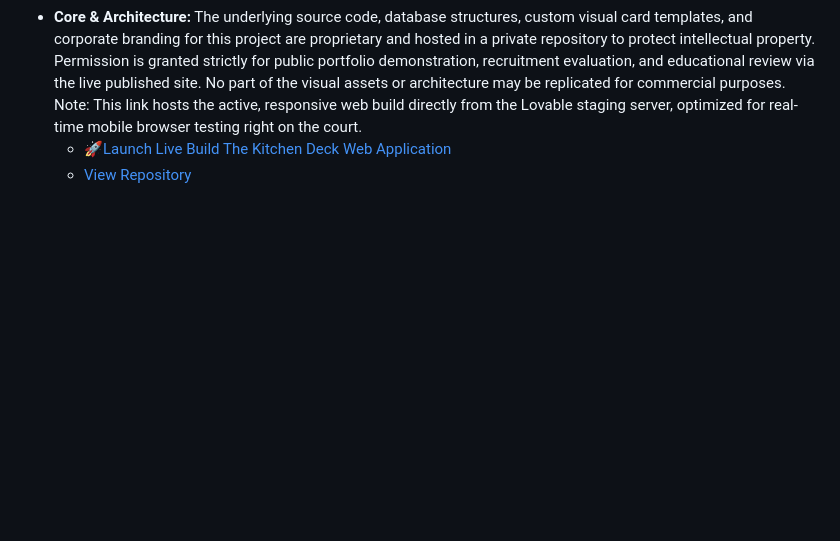
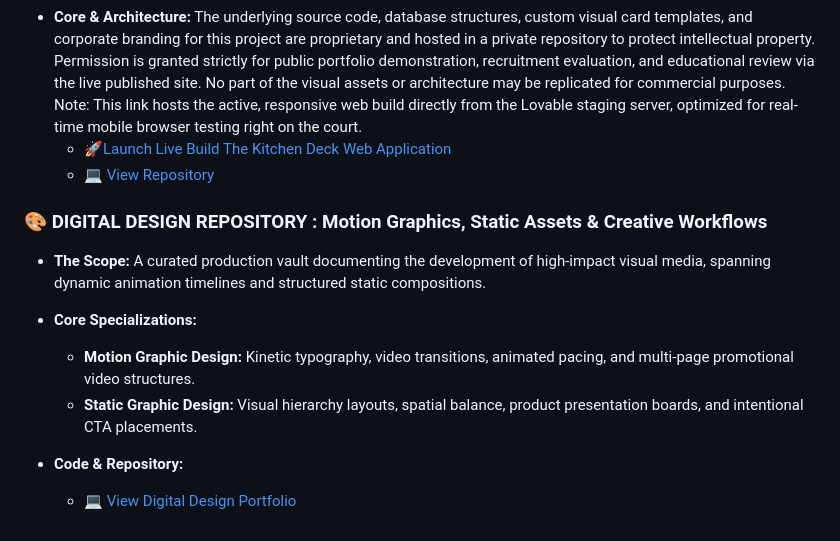
Before and after one commit to larasaints/larasaints.github.io, a Markdown page: README.md, the part around one of its changes. Drawn GitHub-style; blank space fills up the shorter version.

```diff
--- a/README.md
+++ b/README.md
@@ -40,4 +40,14 @@
 * **Core & Architecture:** The underlying source code, database structures, custom visual card templates, and corporate branding for this project are proprietary and hosted in a private repository to protect intellectual property. Permission is granted strictly for public portfolio demonstration, recruitment evaluation, and educational review via the live published site. No part of the visual assets or architecture may be replicated for commercial purposes.
 Note: This link hosts the active, responsive web build directly from the Lovable staging server, optimized for real-time mobile browser testing right on the court.
    * [🚀Launch Live Build The Kitchen Deck Web Application](https://gamifiedpickleballdrill.lovable.app)
-   * [View Repository](https://github.com/larasaints/gamified-pickleball-drill-cards)
+   * [💻 View Repository](https://github.com/larasaints/gamified-pickleball-drill-cards)
+
+### 🎨 DIGITAL DESIGN REPOSITORY : Motion Graphics, Static Assets & Creative Workflows
+
+- **The Scope:** A curated production vault documenting the development of high-impact visual media, spanning dynamic animation timelines and structured static compositions.
+- **Core Specializations:**
+    - **Motion Graphic Design:** Kinetic typography, video transitions, animated pacing, and multi-page promotional video structures.
+    - **Static Graphic Design:** Visual hierarchy layouts, spatial balance, product presentation boards, and intentional CTA placements.
+
+- **Code & Repository:**
+    - [💻 View Digital Design Portfolio](https://github.com/larasaints/digital-design-portfolio)
```
Also changed, not shown: other parts of README.md (+1 -1 lines).
